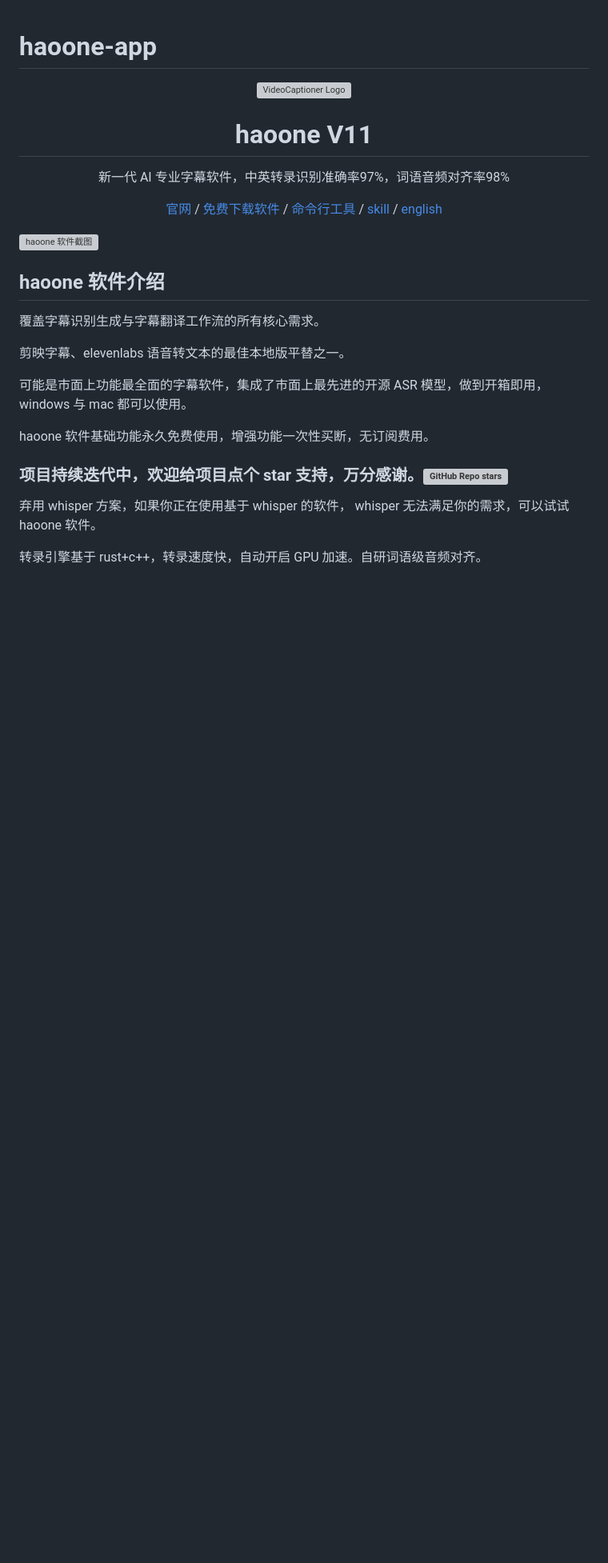
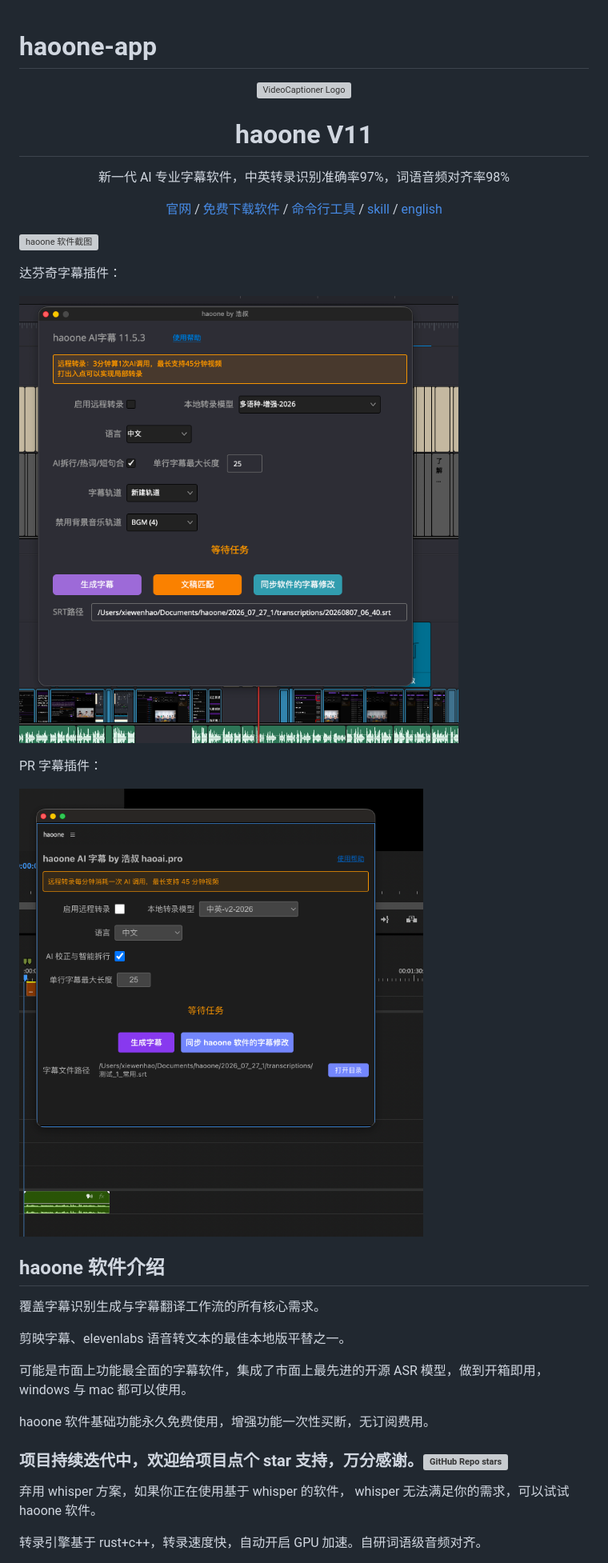
Before and after one commit to minghe36/haoone-app, a Markdown page: README.md, the part around the change. Shown at 80% size. Rendered like a GitHub page; pictures changed too: image/dav.png (added), image/pr.png (added); blank space fills up the shorter version; grey boxes are pictures that could not be loaded.

```diff
--- a/README.md
+++ b/README.md
@@ -9,6 +9,14 @@
 </div>
 
 ![haoone 软件截图](image/index.png)
+
+达芬奇字幕插件：
+
+![dav截图](image/dav.png)
+
+PR 字幕插件：
+
+![pr](image/pr.png)
 
 ## haoone 软件介绍
 
```
